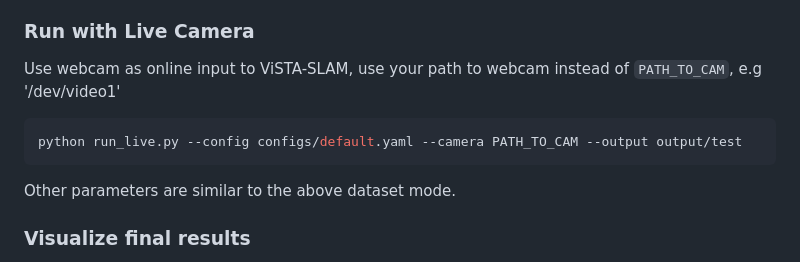
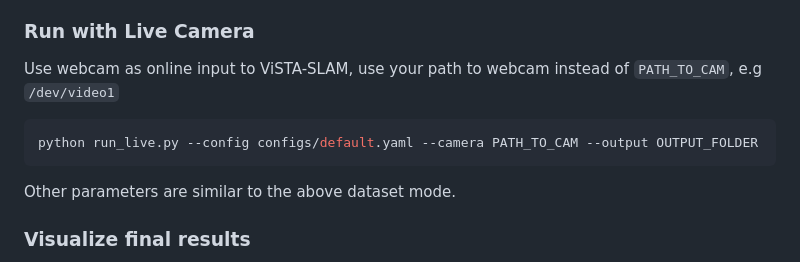
Before and after one commit to zhangganlin/vista-slam, a Markdown page: README.md, the part around the change. GitHub-like rendering.

Commit message:
fix typos

````diff
--- a/README.md
+++ b/README.md
@@ -158,9 +158,9 @@ python run.py --config configs/default.yaml --images "PATH/TO/IMAGES*.png/jpg" -
 You can also run ViSTA-SLAM in a remote machine (i.e. cluster) and visualize it in the local machine, just adjust the `rerun_url` in the config file, replace `rerun+http://127.0.0.1:9876/proxy` with your local machine's ip with similar format. And open Rerun cilent in the local machine, run ViSTA-SLAM in the remote machine, the visualization will be shown automatically in the local Rerun client.
 
 ### Run with Live Camera
-Use webcam as online input to ViSTA-SLAM, use your path to webcam instead of `PATH_TO_CAM`, e.g '/dev/video1'
+Use webcam as online input to ViSTA-SLAM, use your path to webcam instead of `PATH_TO_CAM`, e.g `/dev/video1`
 ```bash
-python run_live.py --config configs/default.yaml --camera PATH_TO_CAM --output output/test
+python run_live.py --config configs/default.yaml --camera PATH_TO_CAM --output OUTPUT_FOLDER
 ```
 Other parameters are similar to the above dataset mode.
 
````
